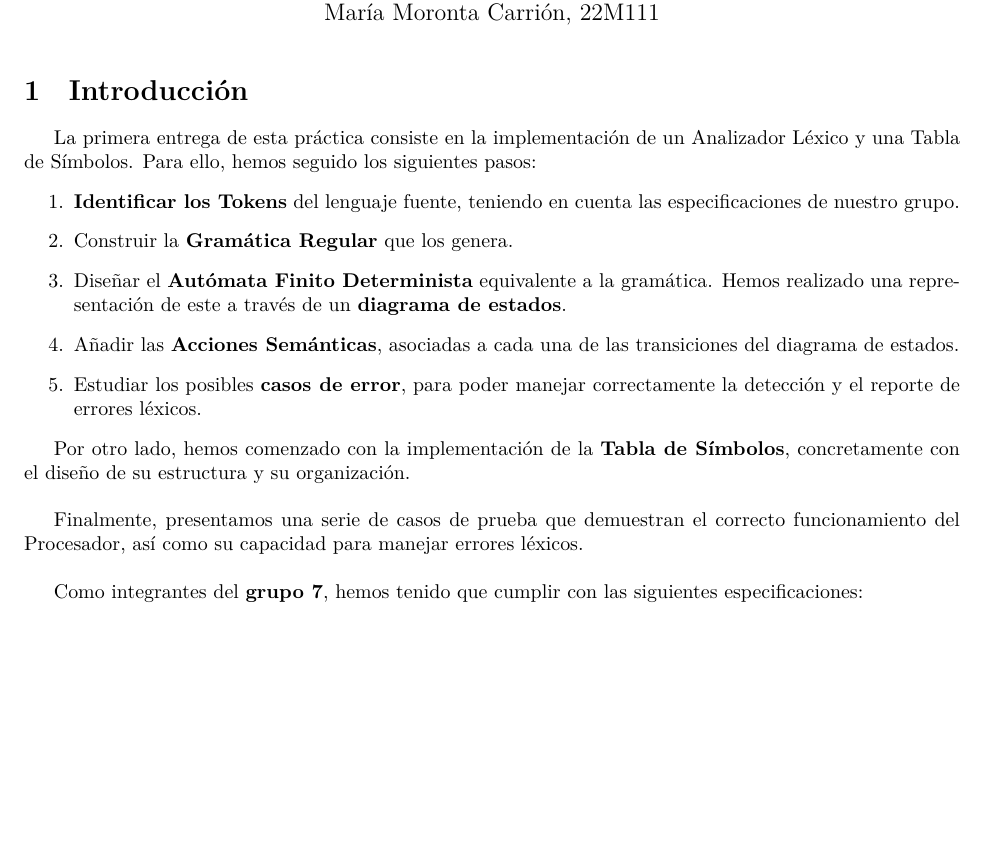
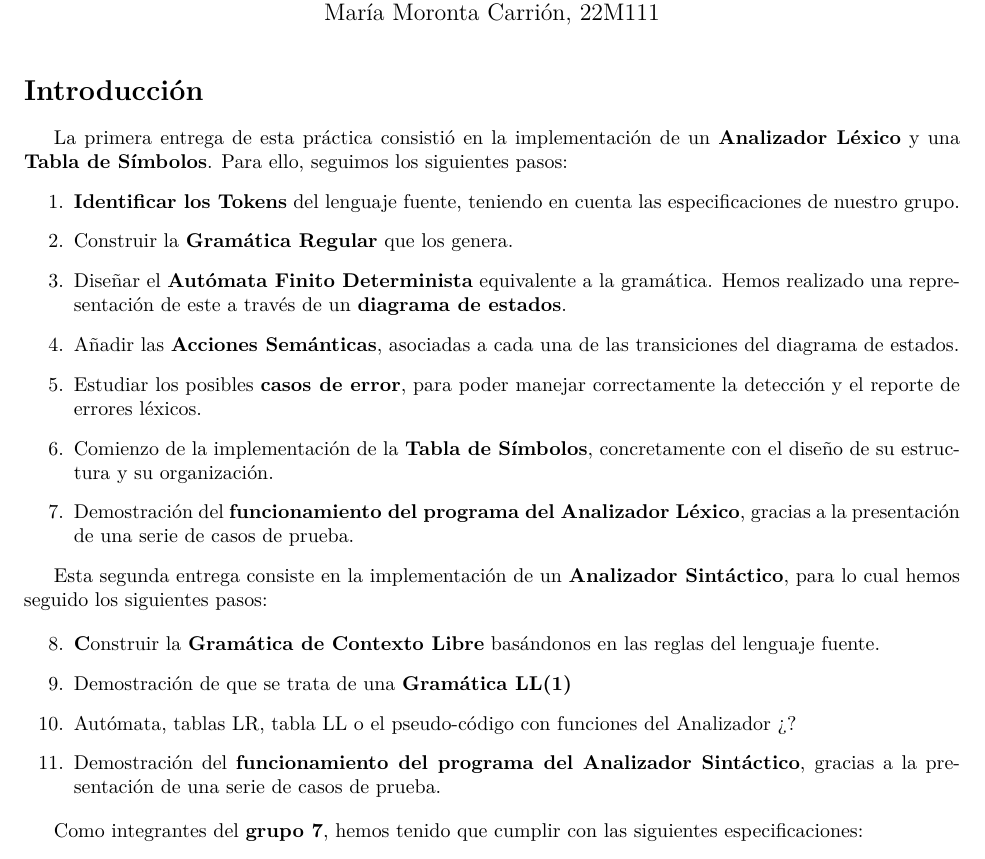
Before and after one commit to Pantareje/PDL, a LaTeX document (Memoria/Memoria.tex): part of page 1 of 10 before the commit and part of page 1 of 11 after it, cut so that both start at the same text, the shorter picture padded with empty space. Compiled offline with XeLaTeX.

Commit message:
he añadido la intro para la entrega 2

```diff
--- a/Memoria/Memoria.tex
+++ b/Memoria/Memoria.tex
@@ -36,20 +36,28 @@
 
 \maketitle
 
-\section{Introducción}
+\section*{Introducción}
 
-La primera entrega de esta práctica consiste en la implementación de un Analizador Léxico y una Tabla de Símbolos. Para ello, hemos seguido los siguientes pasos:
+La primera entrega de esta práctica consistió en la implementación de un \textbf{Analizador Léxico} y una \textbf{Tabla de Símbolos}. Para ello, seguimos los siguientes pasos:
 \begin{enumerate}
     \item \textbf{Identificar los Tokens} del lenguaje fuente, teniendo en cuenta las especificaciones de nuestro grupo.
     \item Construir la \textbf{Gramática Regular} que los genera.
     \item Diseñar el \textbf{Autómata Finito Determinista} equivalente a la gramática. Hemos realizado una representación de este a través de un \textbf{diagrama de estados}.
     \item Añadir las \textbf{Acciones Semánticas}, asociadas a cada una de las transiciones del diagrama de estados.
     \item Estudiar los posibles \textbf{casos de error}, para poder manejar correctamente la detección y el reporte de errores léxicos.
+    \item Comienzo de la implementación de la \textbf{Tabla de Símbolos}, concretamente con el diseño de su estructura y su organización.
+    \item Demostración del \textbf{funcionamiento del programa del Analizador Léxico}, gracias a la presentación de una serie de casos de prueba.
 \end{enumerate}
 
-Por otro lado, hemos comenzado con la implementación de la \textbf{Tabla de Símbolos}, concretamente con el diseño de su estructura y su organización.\\
+Esta segunda entrega consiste en la implementación de un \textbf{Analizador Sintáctico}, para lo cual hemos seguido los siguientes pasos:
 
-Finalmente, presentamos una serie de casos de prueba que demuestran el correcto funcionamiento del Procesador, así como su capacidad para manejar errores léxicos.\\
+\begin{enumerate}
+    \setcounter{enumi}{7}
+    \item \textbf Construir la \textbf{Gramática de Contexto Libre} basándonos en las reglas del lenguaje fuente.
+    \item Demostración de que se trata de una \textbf{Gramática LL(1)}
+    \item Autómata, tablas LR, tabla LL o el pseudo-código con funciones del Analizador ¿?
+    \item Demostración del \textbf{funcionamiento del programa del Analizador Sintáctico}, gracias a la presentación de una serie de casos de prueba.
+\end{enumerate}
 
 Como integrantes del \textbf{grupo 7}, hemos tenido que cumplir con las siguientes especificaciones:
 \begin{itemize}[left=2cm]
```
